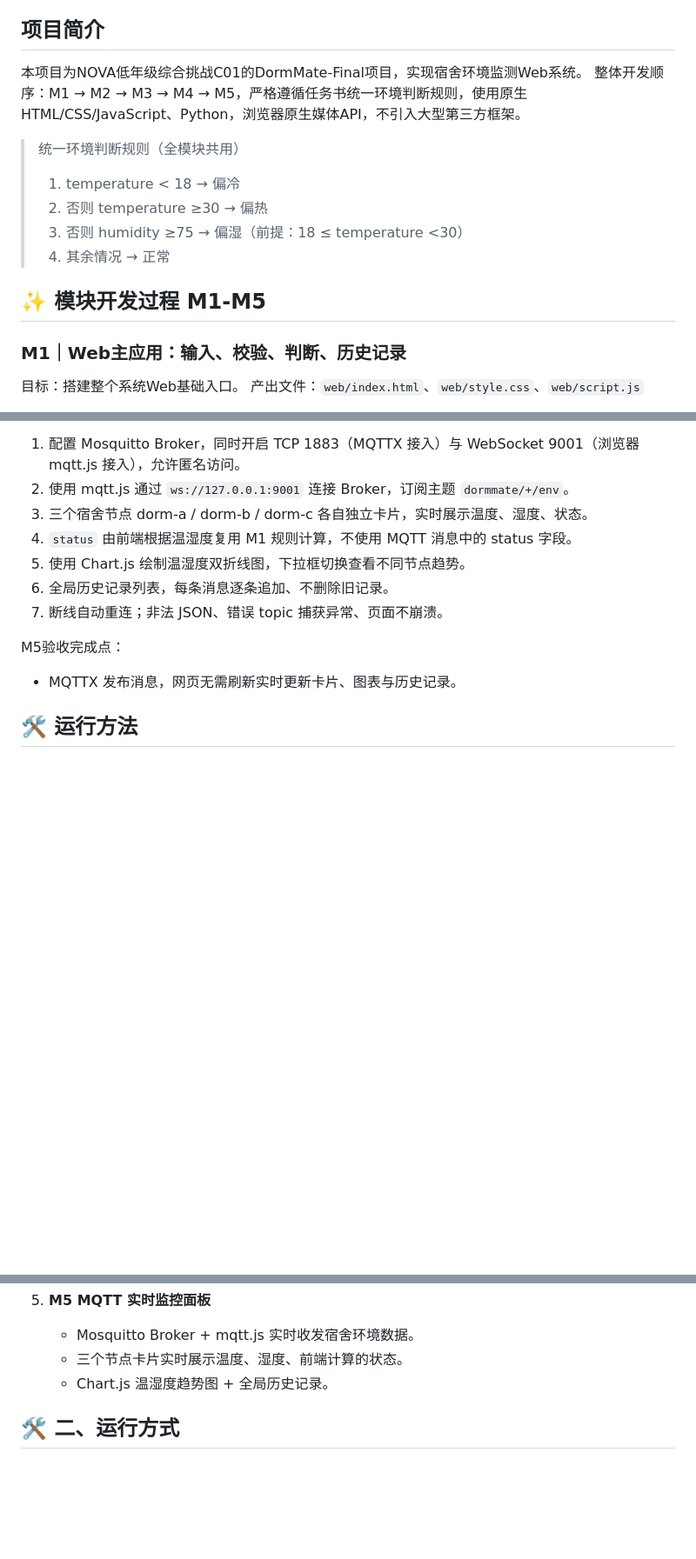
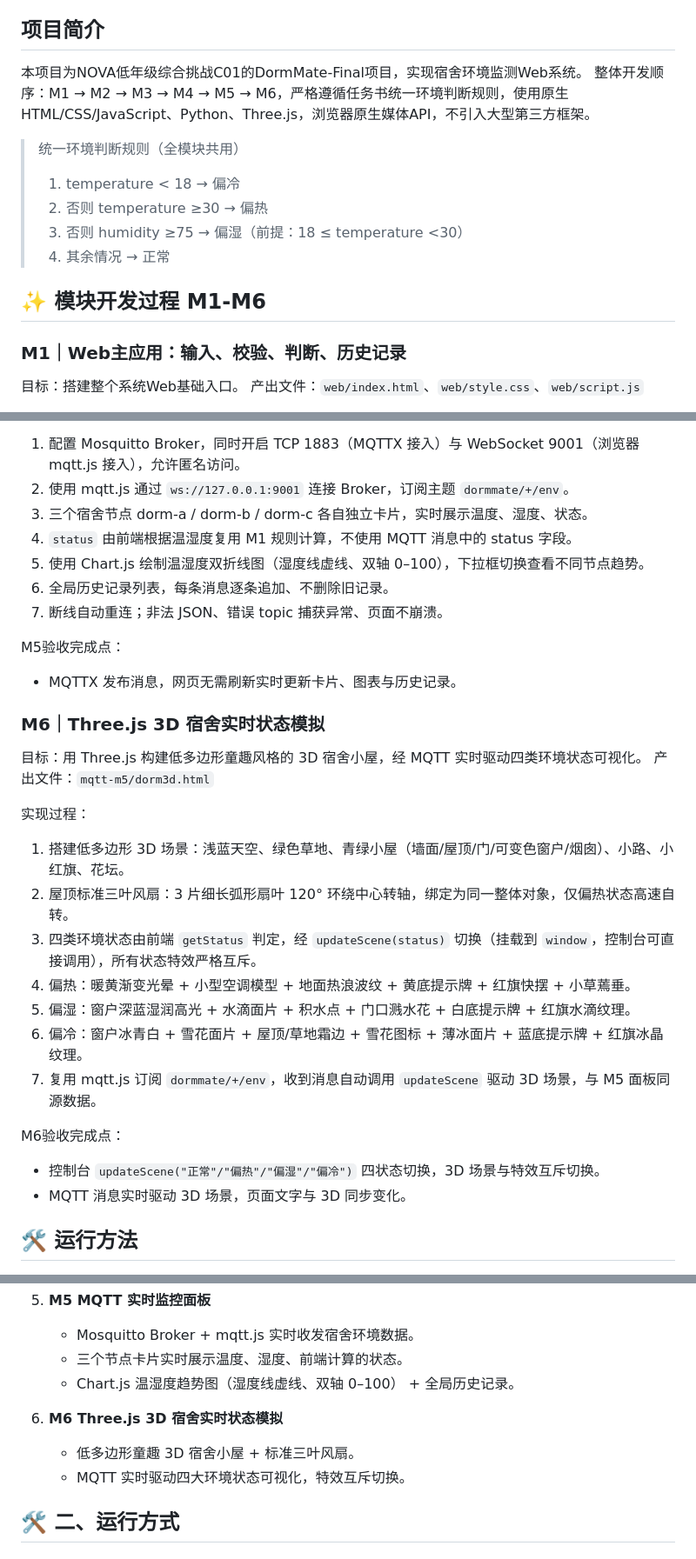
Before and after one commit to ycz826726/nova-dormmate-final-2026, a Markdown page: README.md, 3 parts joined by grey strips. Shown at 87% size. Rendered like a GitHub page; blank space fills up the shorter version.

Commit message:
Update README for M6 3D module and M5 chart style
Co-Authored-By: Claude Code <noreply@anthropic.com>

```diff
--- a/README.md
+++ b/README.md
@@ -4,7 +4,7 @@ NOVA C01 DormMate Final Challenge
 
 ## 项目简介
 本项目为NOVA低年级综合挑战C01的DormMate‑Final项目，实现宿舍环境监测Web系统。
-整体开发顺序：M1 → M2 → M3 → M4 → M5，严格遵循任务书统一环境判断规则，使用原生HTML/CSS/JavaScript、Python，浏览器原生媒体API，不引入大型第三方框架。
+整体开发顺序：M1 → M2 → M3 → M4 → M5 → M6，严格遵循任务书统一环境判断规则，使用原生HTML/CSS/JavaScript、Python、Three.js，浏览器原生媒体API，不引入大型第三方框架。
 
 > 统一环境判断规则（全模块共用）
 > 1. temperature < 18 → 偏冷
@@ -12,7 +12,7 @@ NOVA C01 DormMate Final Challenge
 > 3. 否则 humidity ≥75 → 偏湿（前提：18 ≤ temperature <30）
 > 4. 其余情况 → 正常
 
-## ✨ 模块开发过程 M1‑M5
+## ✨ 模块开发过程 M1‑M6
 ### M1｜Web主应用：输入、校验、判断、历史记录
 目标：搭建整个系统Web基础入口。
 产出文件：`web/index.html`、`web/style.css`、`web/script.js`
@@ -96,12 +96,29 @@ M4验收完成点：
 2. 使用 mqtt.js 通过 `ws://127.0.0.1:9001` 连接 Broker，订阅主题 `dormmate/+/env`。
 3. 三个宿舍节点 dorm-a / dorm-b / dorm-c 各自独立卡片，实时展示温度、湿度、状态。
 4. `status` 由前端根据温湿度复用 M1 规则计算，不使用 MQTT 消息中的 status 字段。
-5. 使用 Chart.js 绘制温湿度双折线图，下拉框切换查看不同节点趋势。
+5. 使用 Chart.js 绘制温湿度双折线图（湿度线虚线、双轴 0–100），下拉框切换查看不同节点趋势。
 6. 全局历史记录列表，每条消息逐条追加、不删除旧记录。
 7. 断线自动重连；非法 JSON、错误 topic 捕获异常、页面不崩溃。
 
 M5验收完成点：
 - MQTTX 发布消息，网页无需刷新实时更新卡片、图表与历史记录。
+
+### M6｜Three.js 3D 宿舍实时状态模拟
+目标：用 Three.js 构建低多边形童趣风格的 3D 宿舍小屋，经 MQTT 实时驱动四类环境状态可视化。
+产出文件：`mqtt-m5/dorm3d.html`
+
+实现过程：
+1. 搭建低多边形 3D 场景：浅蓝天空、绿色草地、青绿小屋（墙面/屋顶/门/可变色窗户/烟囱）、小路、小红旗、花坛。
+2. 屋顶标准三叶风扇：3 片细长弧形扇叶 120° 环绕中心转轴，绑定为同一整体对象，仅偏热状态高速自转。
+3. 四类环境状态由前端 `getStatus` 判定，经 `updateScene(status)` 切换（挂载到 `window`，控制台可直接调用），所有状态特效严格互斥。
+4. 偏热：暖黄渐变光晕 + 小型空调模型 + 地面热浪波纹 + 黄底提示牌 + 红旗快摆 + 小草蔫垂。
+5. 偏湿：窗户深蓝湿润高光 + 水滴面片 + 积水点 + 门口溅水花 + 白底提示牌 + 红旗水滴纹理。
+6. 偏冷：窗户冰青白 + 雪花面片 + 屋顶/草地霜边 + 雪花图标 + 薄冰面片 + 蓝底提示牌 + 红旗冰晶纹理。
+7. 复用 mqtt.js 订阅 `dormmate/+/env`，收到消息自动调用 `updateScene` 驱动 3D 场景，与 M5 面板同源数据。
+
+M6验收完成点：
+- 控制台 `updateScene("正常"/"偏热"/"偏湿"/"偏冷")` 四状态切换，3D 场景与特效互斥切换。
+- MQTT 消息实时驱动 3D 场景，页面文字与 3D 同步变化。
 
 ## 🛠️ 运行方法
 1. **Web(M1/M3)运行**
@@ -140,7 +157,11 @@ M5验收完成点：
 5. **M5 MQTT 实时监控面板**
    - Mosquitto Broker + mqtt.js 实时收发宿舍环境数据。
    - 三个节点卡片实时展示温度、湿度、前端计算的状态。
-   - Chart.js 温湿度趋势图 + 全局历史记录。
+   - Chart.js 温湿度趋势图（湿度线虚线、双轴 0–100） + 全局历史记录。
+
+6. **M6 Three.js 3D 宿舍实时状态模拟**
+   - 低多边形童趣 3D 宿舍小屋 + 标准三叶风扇。
+   - MQTT 实时驱动四大环境状态可视化，特效互斥切换。
 
 ## 🛠️ 二、运行方式
 ### 1. Web前端（M1、M3页面）
```
Also changed, not shown: other parts of README.md (+5 -0 lines).
